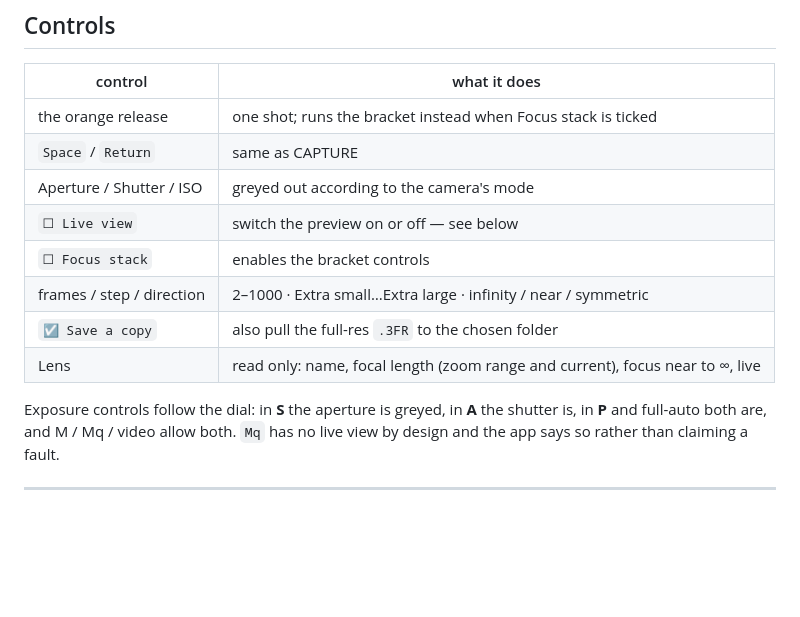
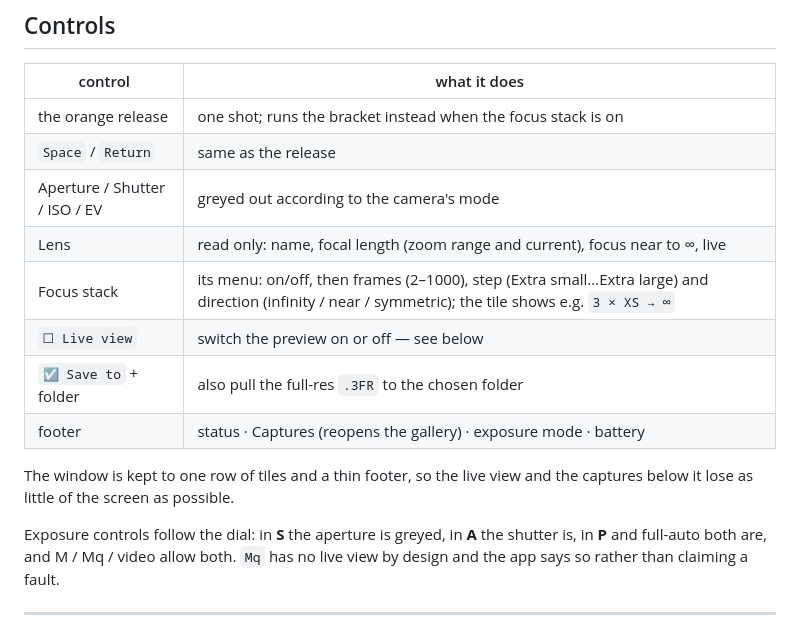
Before and after one commit to OlliV/x1dii, a Markdown page: analysis/TETHER-APP.md, the part around the change. Rendered like a GitHub page; blank space fills up the shorter version.

```diff
--- a/analysis/TETHER-APP.md
+++ b/analysis/TETHER-APP.md
@@ -16,14 +16,17 @@ split is deliberate — Tk's photo path is slow enough to make the controls feel
 
 | control | what it does |
 |---|---|
-| the orange release | one shot; runs the bracket instead when Focus stack is ticked |
-| `Space` / `Return` | same as CAPTURE |
-| Aperture / Shutter / ISO | greyed out according to the camera's mode |
+| the orange release | one shot; runs the bracket instead when the focus stack is on |
+| `Space` / `Return` | same as the release |
+| Aperture / Shutter / ISO / EV | greyed out according to the camera's mode |
+| Lens | read only: name, focal length (zoom range and current), focus near to ∞, live |
+| Focus stack | its menu: on/off, then frames (2–1000), step (Extra small…Extra large) and direction (infinity / near / symmetric); the tile shows e.g. `3 × XS → ∞` |
 | `☐ Live view` | switch the preview on or off — see below |
-| `☐ Focus stack` | enables the bracket controls |
-| frames / step / direction | 2–1000 · Extra small…Extra large · infinity / near / symmetric |
-| `☑ Save a copy` | also pull the full-res `.3FR` to the chosen folder |
-| Lens | read only: name, focal length (zoom range and current), focus near to ∞, live |
+| `☑ Save to` + folder | also pull the full-res `.3FR` to the chosen folder |
+| footer | status · Captures (reopens the gallery) · exposure mode · battery |
+
+The window is kept to one row of tiles and a thin footer, so the live view and the
+captures below it lose as little of the screen as possible.
 
 Exposure controls follow the dial: in **S** the aperture is greyed, in **A** the shutter is,
 in **P** and full-auto both are, and M / Mq / video allow both. `Mq` has no live view by
```
Also changed, not shown: README.md (+1 -1 lines), docs/images/controls.png, 3 other files.
